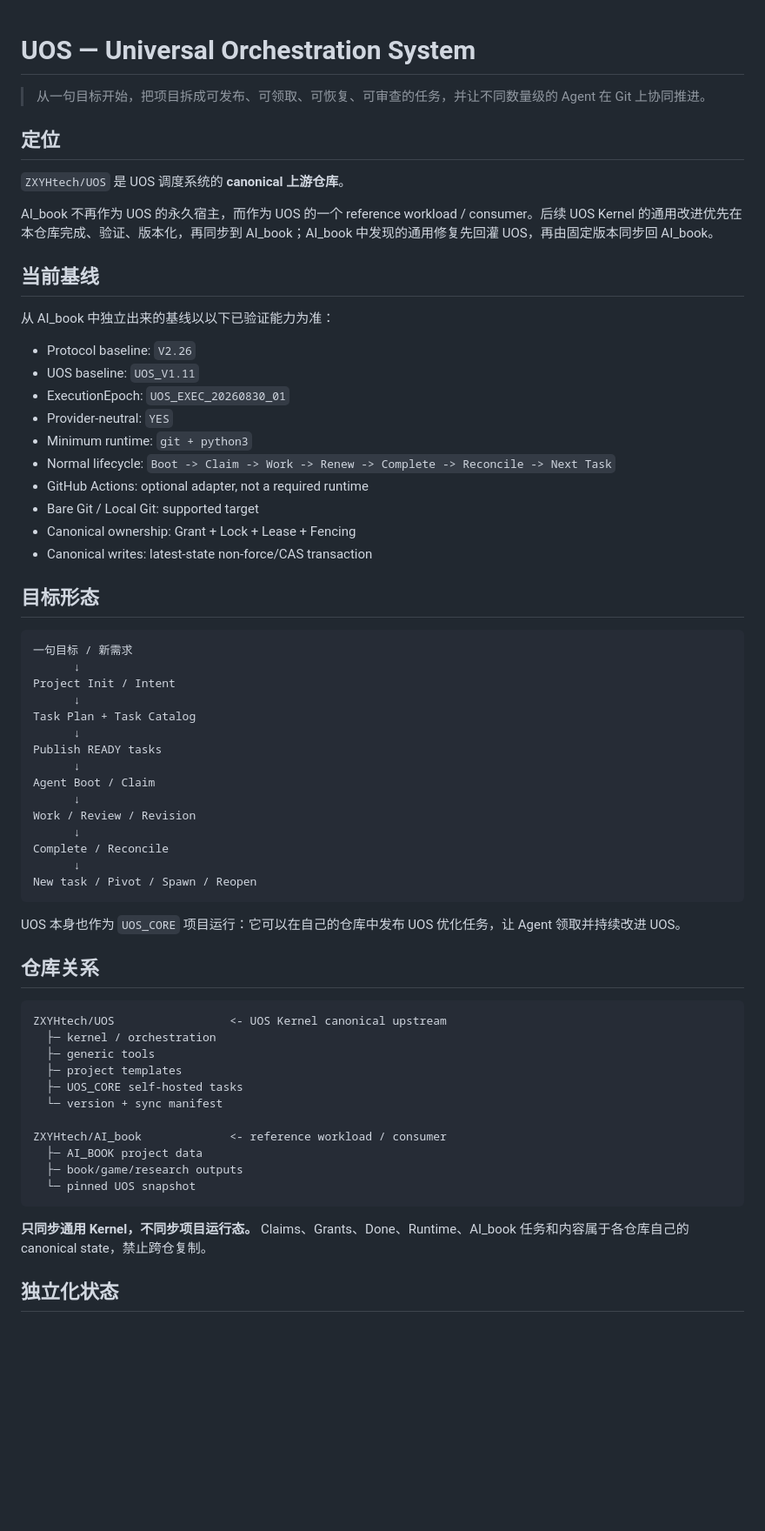
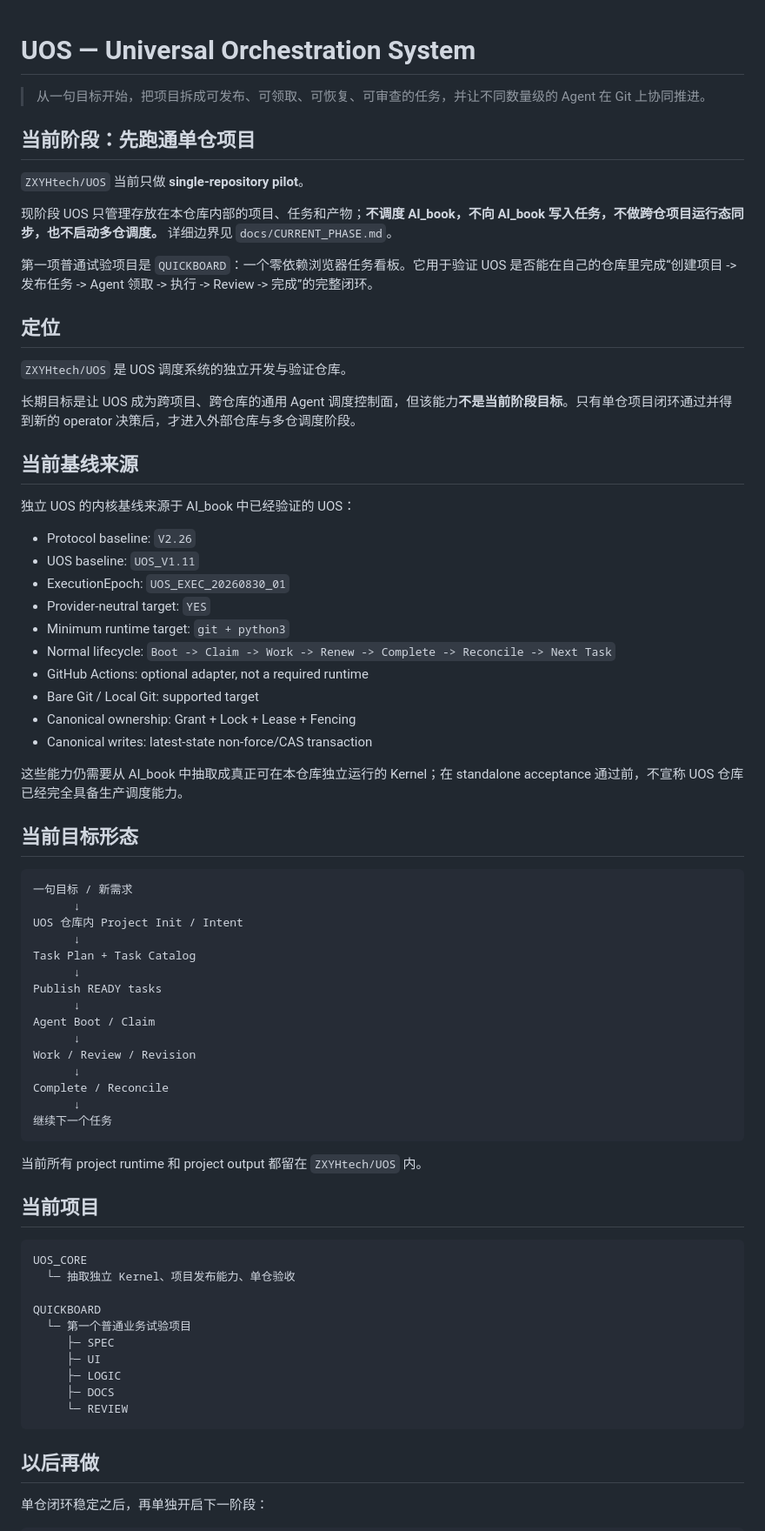
Before and after one commit to ZXYHtech/UOS, a Markdown page: README.md, the part around one of its changes. Shown at 87% size. GitHub-like rendering; blank space fills up the shorter version.

Commit message:
docs: set UOS to single-repository pilot phase

````diff
--- a/README.md
+++ b/README.md
@@ -2,33 +2,43 @@
 
 > 从一句目标开始，把项目拆成可发布、可领取、可恢复、可审查的任务，并让不同数量级的 Agent 在 Git 上协同推进。
 
+## 当前阶段：先跑通单仓项目
+
+`ZXYHtech/UOS` 当前只做 **single-repository pilot**。
+
+现阶段 UOS 只管理存放在本仓库内部的项目、任务和产物；**不调度 AI_book，不向 AI_book 写入任务，不做跨仓项目运行态同步，也不启动多仓调度。** 详细边界见 `docs/CURRENT_PHASE.md`。
+
+第一项普通试验项目是 `QUICKBOARD`：一个零依赖浏览器任务看板。它用于验证 UOS 是否能在自己的仓库里完成“创建项目 -> 发布任务 -> Agent 领取 -> 执行 -> Review -> 完成”的完整闭环。
+
 ## 定位
 
-`ZXYHtech/UOS` 是 UOS 调度系统的 **canonical 上游仓库**。
+`ZXYHtech/UOS` 是 UOS 调度系统的独立开发与验证仓库。
 
-AI_book 不再作为 UOS 的永久宿主，而作为 UOS 的一个 reference workload / consumer。后续 UOS Kernel 的通用改进优先在本仓库完成、验证、版本化，再同步到 AI_book；AI_book 中发现的通用修复先回灌 UOS，再由固定版本同步回 AI_book。
+长期目标是让 UOS 成为跨项目、跨仓库的通用 Agent 调度控制面，但该能力**不是当前阶段目标**。只有单仓项目闭环通过并得到新的 operator 决策后，才进入外部仓库与多仓调度阶段。
 
-## 当前基线
+## 当前基线来源
 
-从 AI_book 中独立出来的基线以以下已验证能力为准：
+独立 UOS 的内核基线来源于 AI_book 中已经验证的 UOS：
 
 - Protocol baseline: `V2.26`
 - UOS baseline: `UOS_V1.11`
 - ExecutionEpoch: `UOS_EXEC_20260830_01`
-- Provider-neutral: `YES`
-- Minimum runtime: `git + python3`
+- Provider-neutral target: `YES`
+- Minimum runtime target: `git + python3`
 - Normal lifecycle: `Boot -> Claim -> Work -> Renew -> Complete -> Reconcile -> Next Task`
 - GitHub Actions: optional adapter, not a required runtime
 - Bare Git / Local Git: supported target
 - Canonical ownership: Grant + Lock + Lease + Fencing
 - Canonical writes: latest-state non-force/CAS transaction
 
-## 目标形态
+这些能力仍需要从 AI_book 中抽取成真正可在本仓库独立运行的 Kernel；在 standalone acceptance 通过前，不宣称 UOS 仓库已经完全具备生产调度能力。
+
+## 当前目标形态
 
 ```text
 一句目标 / 新需求
       ↓
-Project Init / Intent
+UOS 仓库内 Project Init / Intent
       ↓
 Task Plan + Task Catalog
       ↓
@@ -40,28 +50,27 @@ Work / Review / Revision
       ↓
 Complete / Reconcile
       ↓
-New task / Pivot / Spawn / Reopen
+继续下一个任务
 ```
 
-UOS 本身也作为 `UOS_CORE` 项目运行：它可以在自己的仓库中发布 UOS 优化任务，让 Agent 领取并持续改进 UOS。
+当前所有 project runtime 和 project output 都留在 `ZXYHtech/UOS` 内。
 
-## 仓库关系
+## 当前项目
 
 ```text
-ZXYHtech/UOS                 <- UOS Kernel canonical upstream
-  ├─ kernel / orchestration
-  ├─ generic tools
-  ├─ project templates
-  ├─ UOS_CORE self-hosted tasks
-  └─ version + sync manifest
+UOS_CORE
+  └─ 抽取独立 Kernel、项目发布能力、单仓验收
 
-ZXYHtech/AI_book             <- reference workload / consumer
-  ├─ AI_BOOK project data
-  ├─ book/game/research outputs
-  └─ pinned UOS snapshot
+QUICKBOARD
+  └─ 第一个普通业务试验项目
+     ├─ SPEC
+     ├─ UI
+     ├─ LOGIC
+     ├─ DOCS
+     └─ REVIEW
 ```
 
-**只同步通用 Kernel，不同步项目运行态。** Claims、Grants、Done、Runtime、AI_book 任务和内容属于各仓库自己的 canonical state，禁止跨仓复制。
+## 以后再做
 
-## 独立化状态
+单仓闭环稳定之后，再单独开启下一阶段：
 
````
Also changed, not shown: other parts of README.md (+11 -3 lines).
